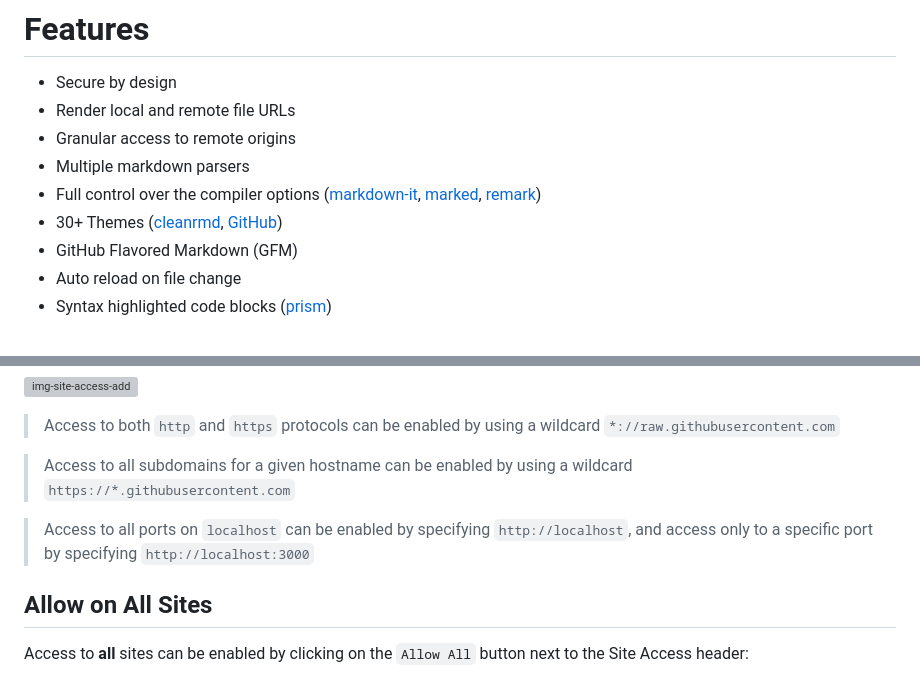
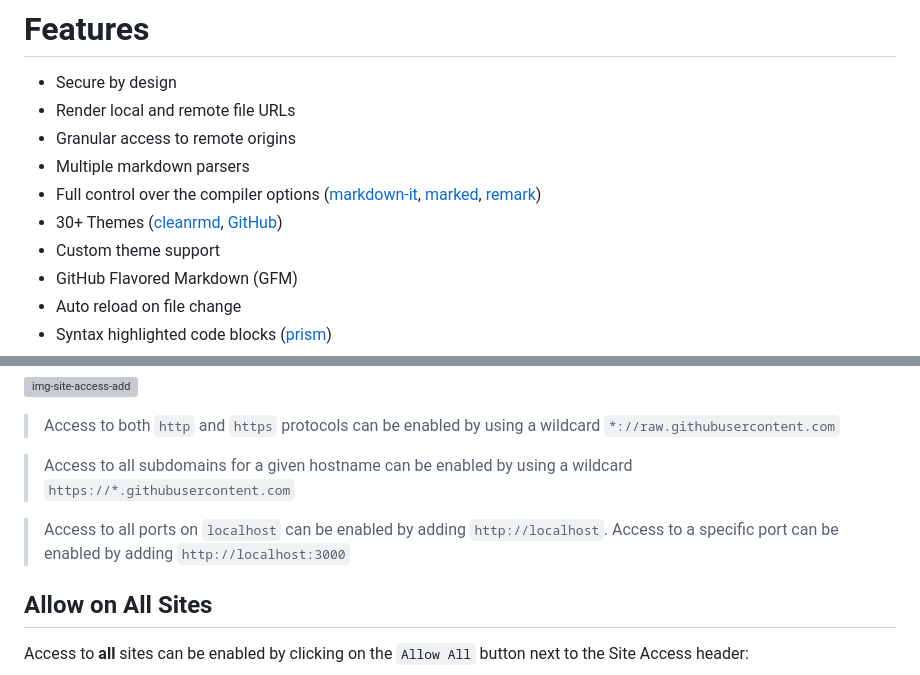
Before and after one commit to simov/markdown-viewer, a Markdown page: README.md, 2 parts joined by grey strips. Drawn GitHub-style; grey boxes are pictures that could not be loaded.

```diff
--- a/README.md
+++ b/README.md
@@ -11,6 +11,7 @@
 - Multiple markdown parsers
 - Full control over the compiler options ([markdown-it], [marked], [remark])
 - 30+ Themes ([cleanrmd], [GitHub][github-theme])
+- Custom theme support
 - GitHub Flavored Markdown (GFM)
 - Auto reload on file change
 - Syntax highlighted code blocks ([prism][prism])
@@ -199,7 +215,8 @@ Access to individual sites can be enabled by copy/pasting a URL address into the
 
 > Access to all subdomains for a given hostname can be enabled by using a wildcard `https://*.githubusercontent.com`
 
-> Access to all ports on `localhost` can be enabled by specifying `http://localhost`, and access only to a specific port by specifying `http://localhost:3000`
+> Access to all ports on `localhost` can be enabled by adding `http://localhost`.
+> Access to a specific port can be enabled by adding `http://localhost:3000`
 
 ## Allow on All Sites
 
```
Also changed, not shown: other parts of README.md (+23 -8 lines), firefox.md (+13 -13 lines).
